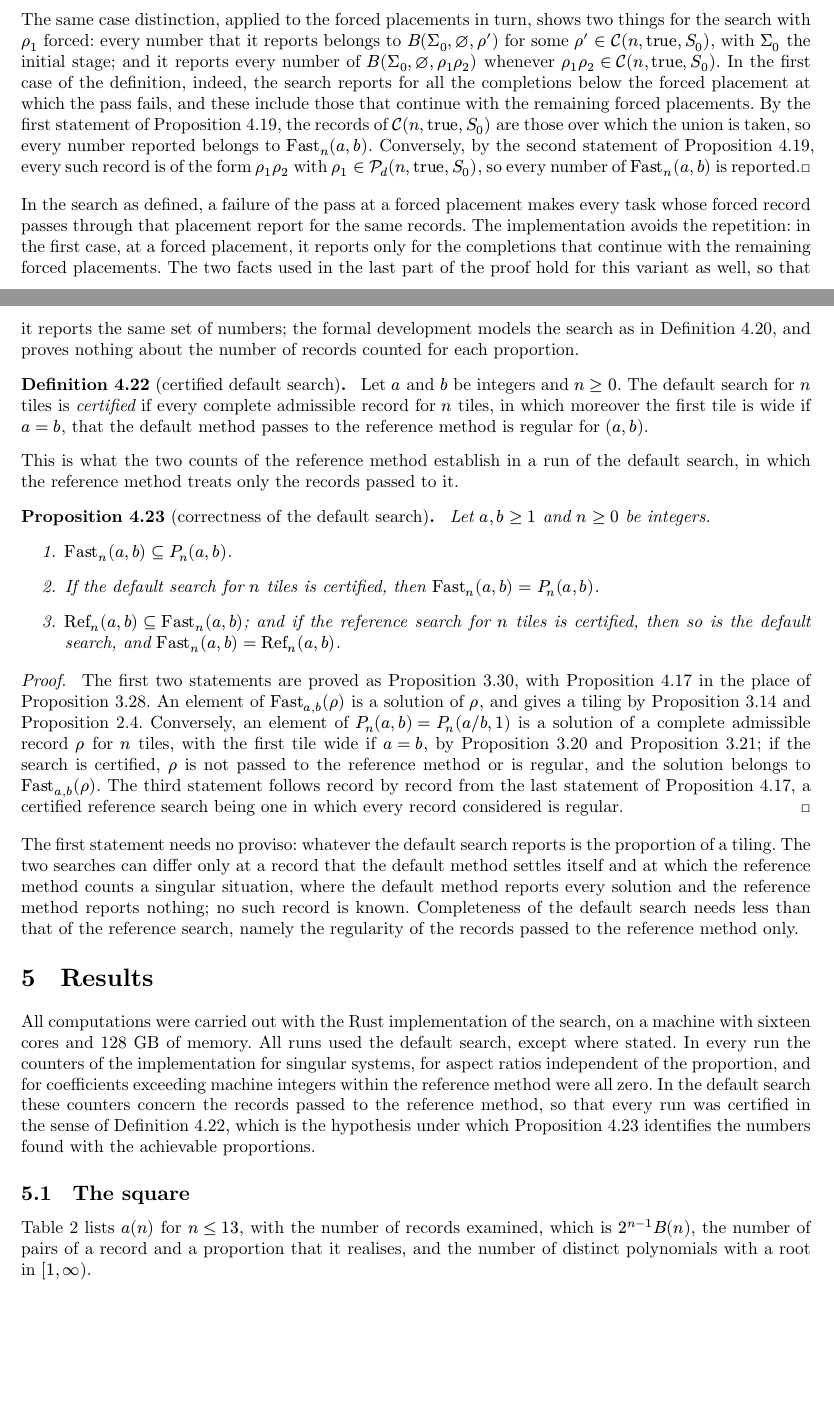
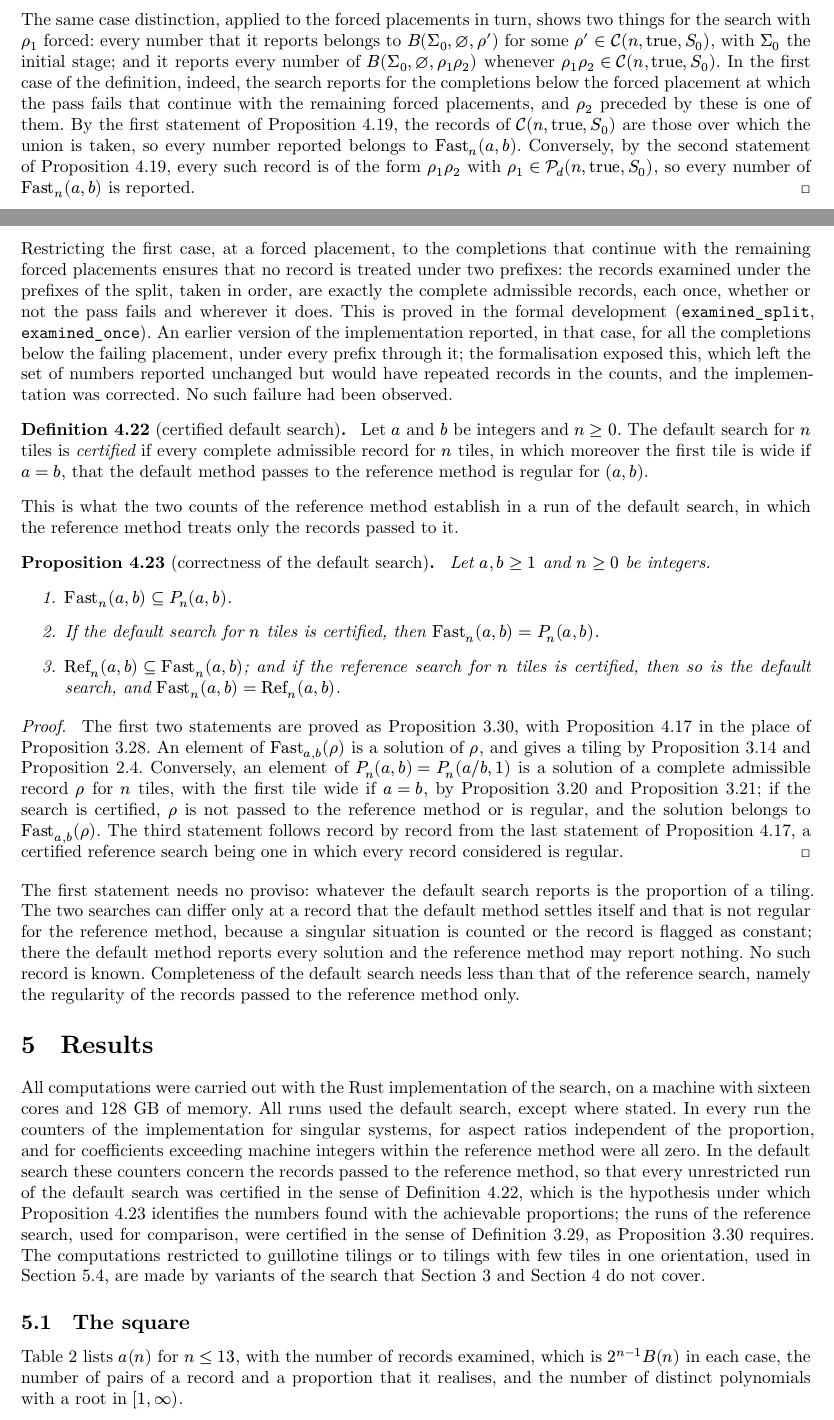
Before and after one commit to sg495/rectiling, a Typst document (paper/main.typ): two parts of pages 28 and 29 of 44, joined at a grey line, cut so that both start at the same text, the shorter picture padded with empty space. Compiled offline with Typst 0.15.

Commit message:
Bring the paper in line with the formal proofs of the search.
The definition of the search now follows the corrected fallback, with the proved fact that each record is examined once; remarks that went beyond the formal results are restricted or marked as informal, and several descriptions of the implementation are made exact.

Co-Authored-By: Claude Fable 5.2 <noreply@anthropic.com>

```diff
--- a/paper/main.typ
+++ b/paper/main.typ
@@ -241,7 +241,7 @@ At $T_3$ all four fits are allowed, as far as the two rules are concerned.
 ) <fig:rules>
 
 Whether a record obeys the rules from a staircase depends only on the flags, hence only on the bare staircase underlying it.
-The first rule fixes the order in which tiles at different tiers are placed: a tier becomes stale when a tile is placed at a tier of larger index, and ceases to be stale when its floor is lengthened or a tile is placed at it.
+The first rule fixes the order in which tiles at different tiers are placed: a tier becomes stale when a tile is placed at a tier of larger index, and ceases to be stale when its floor is lengthened.
 The second concerns a horizontal segment that carries the tops of some tiles and the bottoms of others: a floor is started when a tile already stands on its segment to the left, and the rule forbids lengthening such a floor from below, so that the tiles standing on a segment are placed only after all the tiles hanging below it.
 The bound on the number of tiers, by which the search abandons partial records, excludes nothing.
 
@@ -1024,7 +1025,7 @@ For the elimination of Bareiss, $lambda = plus.minus 1$, and the two polynomials
 The correctness of the default search does not depend on this comparison, which is recorded for its own sake.
 
 The cost of an elimination is proportional to the square of the number of tiers, and most nodes of the search tree are close to the leaves, where staircases have one or two tiers.
-In the implementation, when a single tier remains whose floor and wall are multiples $c_L t$ and $c_M t$ of the scale, the final equations $c_L - x c_M$ and $c_M - x c_L$ of the two orientations of the last tile are formed directly, without a separate placement.
+In the implementation, when one tile remains to be placed, on a single tier that is not stale and whose floor and wall are non-zero multiples $c_L t$ and $c_M t$ of the scale, and no forced placement is pending, the final equations $c_L - x c_M$ and $c_M - x c_L$ of the two orientations of the last tile are formed directly, without a separate placement.
 
 Away from the zeros of the pivots, the recorded eliminations determine the solution of the system.
 
@@ -1247,7 +1248,7 @@ The completions are the records of @def:admissible, and the prefixes cut them at
   + If the pass fails at $p$, the search reports $"Ref"_(a, b) (delta p rho')$ for every $rho' in cal(C)(r - 1, "false", S')$, where $S'$ is the bare staircase after $p$.
   + If $p$ has an equation $E$ and empties the staircase, the search treats the record $delta p$ by the second, third and fourth steps of @def:fastsolve, with $E$ as the final equation, and reports accordingly.
   + Otherwise it continues below the next stage of the pass, reached along $delta p$, with $r - 1$ tiles remaining.
-  The search with a _forced_ record $rho_1 = (f_1, dots, f_d)$, from the initial stage with $n$ tiles remaining, treats $f_1, dots, f_d$ in turn in the same three ways, each only if it belongs to the set of moves at the stage reached, and reports nothing otherwise; in the third case it passes to the next forced placement, and after the last one it continues with the search below the stage reached.
+  The search with a _forced_ record $rho_1 = (f_1, dots, f_d)$, from the initial stage with $n$ tiles remaining, treats $f_1, dots, f_d$ in turn in the same three ways, each only if it belongs to the set of moves at the stage reached, and reports nothing otherwise; in the first case, at a forced placement $f_j$, it reports only for those completions $rho'$ that begin with the remaining forced placements $f_(j + 1), dots, f_d$, or that are complete before these are exhausted and form a beginning of them; in the third case it passes to the next forced placement, and after the last one it continues with the search below the stage reached.
   For integers $d, n >= 0$, the _default search_ for $n$ tiles, split at depth $d$, reports the numbers found with $rho_1$ forced, for every $rho_1 in cal(P)_d (n, "true", S_0)$.
 ] <def:explore>
 
@@ -1276,14 +1277,15 @@ The search reports what the default method reports for the records taken one at
   Otherwise the next stage $Sigma'$ has a staircase that is not empty, $B(Sigma, delta, p rho'') = B(Sigma', delta p, rho'')$, and the induction hypothesis applies to $Sigma'$.
 
   The same case distinction, applied to the forced placements in turn, shows two things for the search with $rho_1$ forced: every number that it reports belongs to $B(Sigma_0, nothing, rho')$ for some $rho' in cal(C)(n, "true", S_0)$, with $Sigma_0$ the initial stage; and it reports every number of $B(Sigma_0, nothing, rho_1 rho_2)$ whenever $rho_1 rho_2 in cal(C)(n, "true", S_0)$.
-  In the first case of the definition, indeed, the search reports for all the completions below the forced placement at which the pass fails, and these include those that continue with the remaining forced placements.
+  In the first case of the definition, indeed, the search reports for the completions below the forced placement at which the pass fails that continue with the remaining forced placements, and $rho_2$ preceded by these is one of them.
   By the first statement of @prop:enumeration, the records of $cal(C)(n, "true", S_0)$ are those over which the union is taken, so every number reported belongs to $"Fast"_n (a, b)$.
   Conversely, by the second statement of @prop:enumeration, every such record is of the form $rho_1 rho_2$ with $rho_1 in cal(P)_d (n, "true", S_0)$, so every number of $"Fast"_n (a, b)$ is reported.
 ]
 
-In the search as defined, a failure of the pass at a forced placement makes every task whose forced record passes through that placement report for the same records.
-The implementation avoids the repetition: in the first case, at a forced placement, it reports only for the completions that continue with the remaining forced placements.
-The two facts used in the last part of the proof hold for this variant as well, so that it reports the same set of numbers; the formal development models the search as in @def:explore, and proves nothing about the number of records counted for each proportion.
+Restricting the first case, at a forced placement, to the completions that continue with the remaining forced placements ensures that no record is treated under two prefixes: the records examined under the prefixes of the split, taken in order, are exactly the complete admissible records, each once, whether or not the pass fails and wherever it does.
+This is proved in the formal development (`examined_split`, `examined_once`).
+An earlier version of the implementation reported, in that case, for all the completions below the failing placement, under every prefix through it; the formalisation exposed this, which left the set of numbers reported unchanged but would have repeated records in the counts, and the implementation was corrected.
+No such failure had been observed.
 
 #definition(name: [certified default search])[
   Let $a$ and $b$ be integers and $n >= 0$.
@@ -1307,7 +1309,7 @@ This is what the two counts of the reference method establish in a run of the de
 ]
 
 The first statement needs no proviso: whatever the default search reports is the proportion of a tiling.
-The two searches can differ only at a record that the default method settles itself and at which the reference method counts a singular situation, where the default method reports every solution and the reference method reports nothing; no such record is known.
+The two searches can differ only at a record that the default method settles itself and that is not regular for the reference method, because a singular situation is counted or the record is flagged as constant; there the default method reports every solution and the reference method may report nothing. No such record is known.
 Completeness of the default search needs less than that of the reference search, namely the regularity of the records passed to the reference method only.
 
 = Results <sec:results>
@@ -1315,11 +1317,12 @@ Completeness of the default search needs less than that of the reference search,
 All computations were carried out with the Rust implementation of the search, on a machine with sixteen cores and 128 GB of memory.
 All runs used the default search, except where stated.
 In every run the counters of the implementation for singular systems, for aspect ratios independent of the proportion, and for coefficients exceeding machine integers within the reference method were all zero.
-In the default search these counters concern the records passed to the reference method, so that every run was certified in the sense of @def:fastcert, which is the hypothesis under which @prop:fast identifies the numbers found with the achievable proportions.
+In the default search these counters concern the records passed to the reference method, so that every unrestricted run of the default search was certified in the sense of @def:fastcert, which is the hypothesis under which @prop:fast identifies the numbers found with the achievable proportions; the runs of the reference search, used for comparison, were certified in the sense of @def:regular, as @prop:reference requires.
+The computations restricted to guillotine tilings or to tilings with few tiles in one orientation, used in @sec:structure, are made by variants of the search that @sec:search and @sec:optimisations do not cover.
 
 == The square <sec:square>
 
-@tab:counts lists $a(n)$ for $n <= 13$, with the number of records examined, which is $2^(n - 1) B(n)$, the number of pairs of a record and a proportion that it realises, and the number of distinct polynomials with a root in $[1, infinity)$.
+@tab:counts lists $a(n)$ for $n <= 13$, with the number of records examined, which is $2^(n - 1) B(n)$ in each case, the number of pairs of a record and a proportion that it realises, and the number of distinct polynomials with a root in $[1, infinity)$.
 
 #figure(
   kind: table,
```
Also changed, not shown: paper/main.typ (20 more changed lines).
